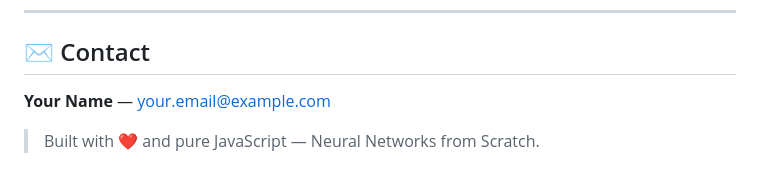
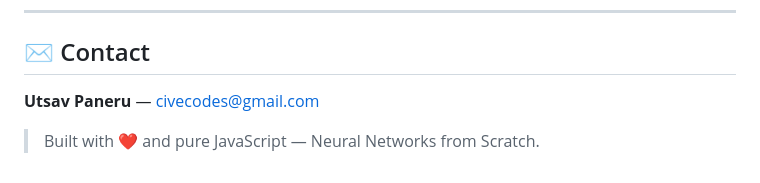
Before and after one commit to cive202/Self_driving_car, a Markdown page: README.md, the part around the change. Drawn GitHub-style.

```diff
--- a/README.md
+++ b/README.md
@@ -162,6 +162,6 @@ Contributions are welcome! To contribute:
 
 ## ✉️ Contact
 
-**Your Name** — [your.email@example.com](mailto:your.email@example.com)
+**Utsav Paneru** — [civecodes@gmail.com](mailto:civecodes@gmail.com)
 
 > Built with ❤️ and pure JavaScript — Neural Networks from Scratch.
```
